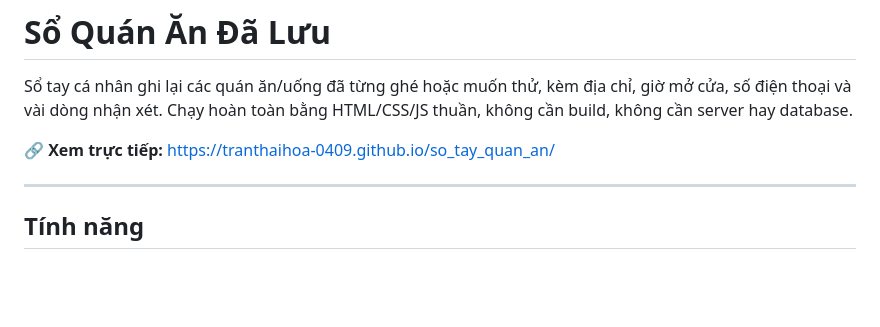
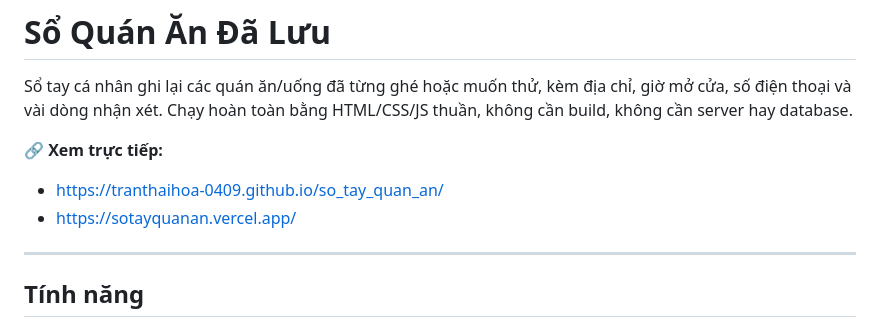
Before and after one commit to TranThaiHoa-0409/so_tay_quan_an, a Markdown page: README.md, the part around the change. Rendered like a GitHub page; blank space fills up the shorter version.

Commit message:
cập nhật readme với vercel

```diff
--- a/README.md
+++ b/README.md
@@ -4,7 +4,9 @@ Sổ tay cá nhân ghi lại các quán ăn/uống đã từng ghé hoặc muố
 chỉ, giờ mở cửa, số điện thoại và vài dòng nhận xét. Chạy hoàn toàn bằng
 HTML/CSS/JS thuần, không cần build, không cần server hay database.
 
-🔗 **Xem trực tiếp:** https://tranthaihoa-0409.github.io/so_tay_quan_an/
+🔗 **Xem trực tiếp:**
+- https://tranthaihoa-0409.github.io/so_tay_quan_an/
+- https://sotayquanan.vercel.app/
 
 ---
 
```
